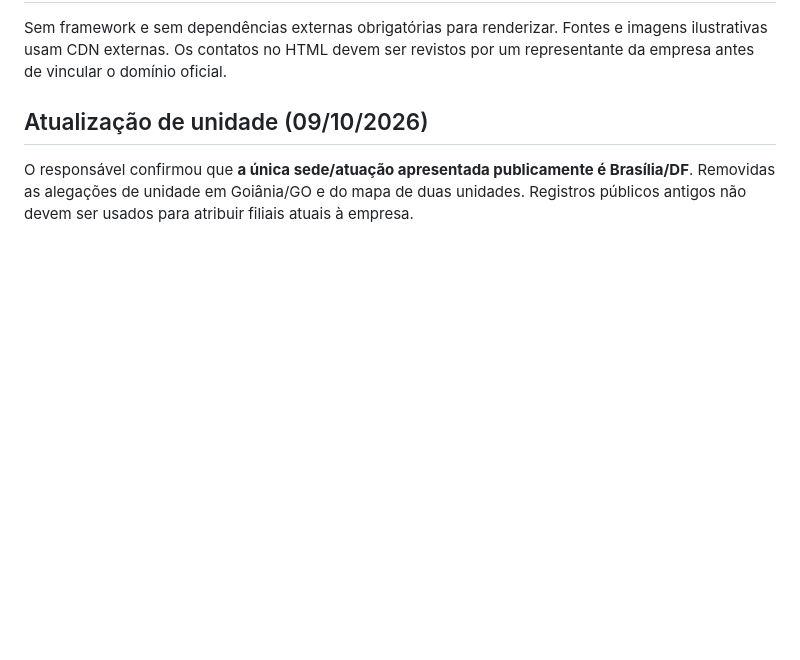
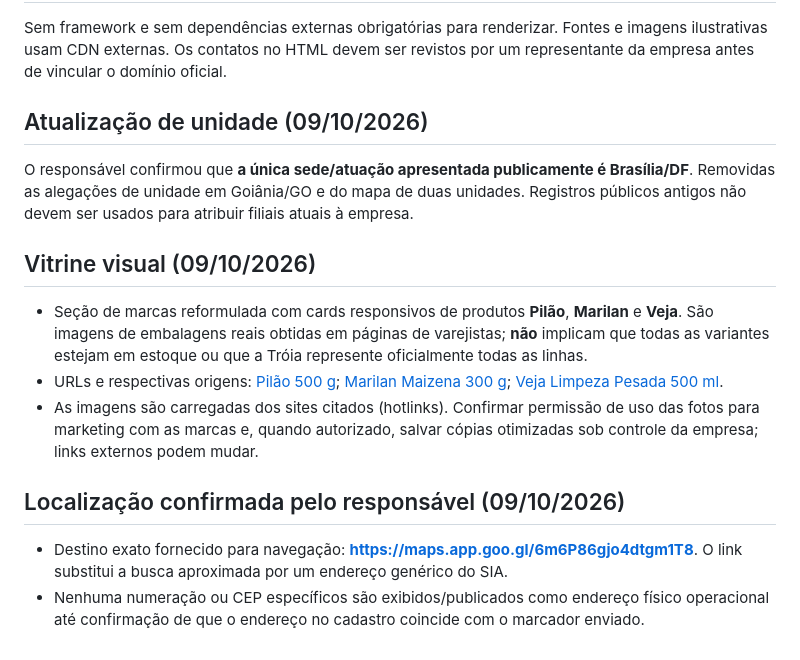
Before and after one commit to angelpixel41/Troia, a Markdown page: README.md, the part around the change. GitHub-like rendering; blank space fills up the shorter version.

Commit message:
chore: document and style product showcase and exact location

```diff
--- a/README.md
+++ b/README.md
@@ -53,3 +53,14 @@ Sem framework e sem dependências externas obrigatórias para renderizar. Fontes
 ## Atualização de unidade (09/10/2026)
 
 O responsável confirmou que **a única sede/atuação apresentada publicamente é Brasília/DF**. Removidas as alegações de unidade em Goiânia/GO e do mapa de duas unidades. Registros públicos antigos não devem ser usados para atribuir filiais atuais à empresa.
+
+## Vitrine visual (09/10/2026)
+
+- Seção de marcas reformulada com cards responsivos de produtos **Pilão**, **Marilan** e **Veja**. São imagens de embalagens reais obtidas em páginas de varejistas; **não** implicam que todas as variantes estejam em estoque ou que a Tróia represente oficialmente todas as linhas.
+- URLs e respectivas origens: [Pilão 500 g](https://marche.com.br/products/cafe-pilao-torrado-e-moido-tradicional-abre-fecha-500g); [Marilan Maizena 300 g](https://www.savegnago.com.br/biscoito-marilan-maizena-300g/p); [Veja Limpeza Pesada 500 ml](https://mercado.carrefour.com.br/limpador-para-limpeza-pesada-original-veja-500ml-182621/p).
+- As imagens são carregadas dos sites citados (hotlinks). Confirmar permissão de uso das fotos para marketing com as marcas e, quando autorizado, salvar cópias otimizadas sob controle da empresa; links externos podem mudar.
+
+## Localização confirmada pelo responsável (09/10/2026)
+
+- Destino exato fornecido para navegação: **https://maps.app.goo.gl/6m6P86gjo4dtgm1T8**. O link substitui a busca aproximada por um endereço genérico do SIA.
+- Nenhuma numeração ou CEP específicos são exibidos/publicados como endereço físico operacional até confirmação de que o endereço no cadastro coincide com o marcador enviado.
```
